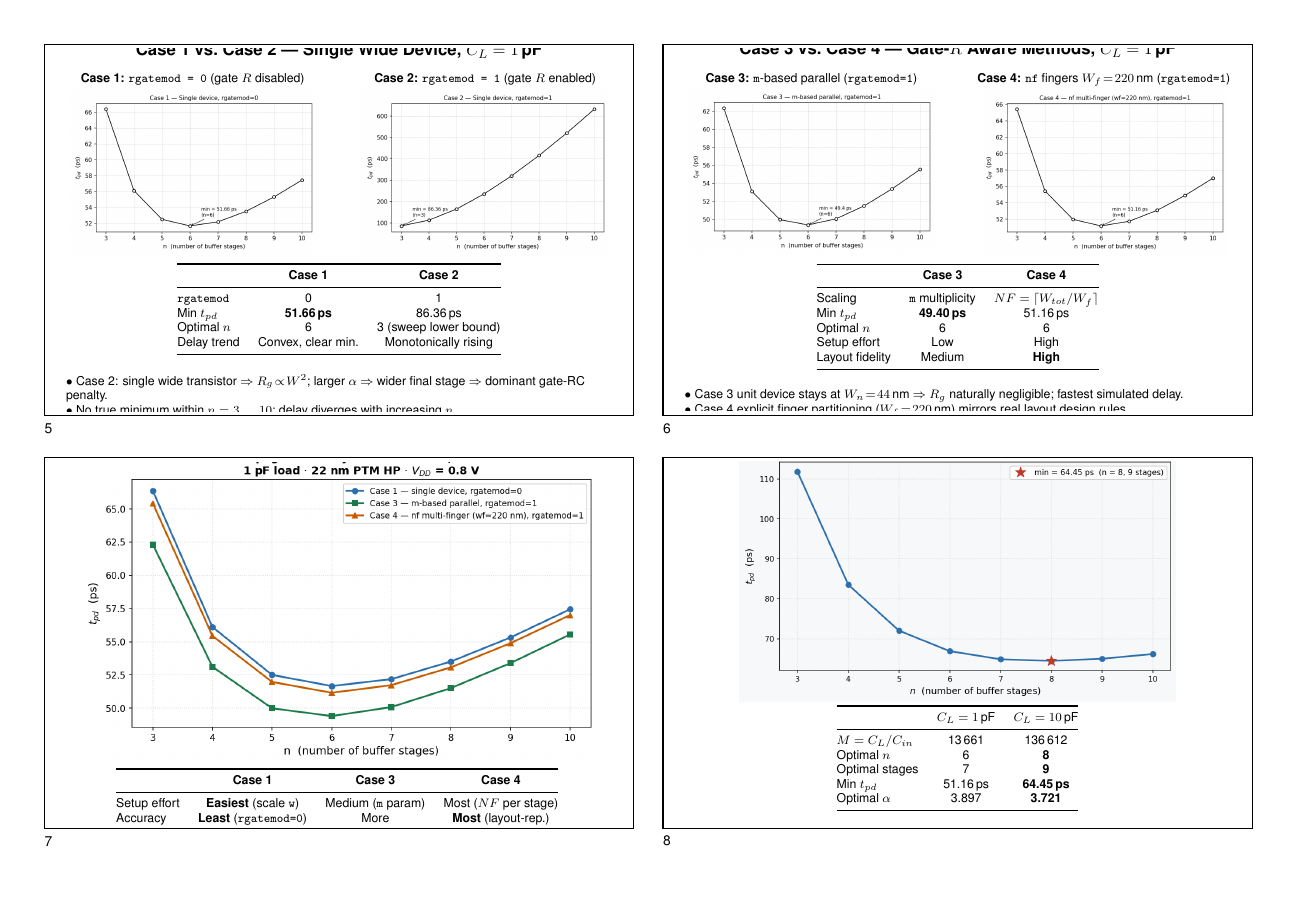
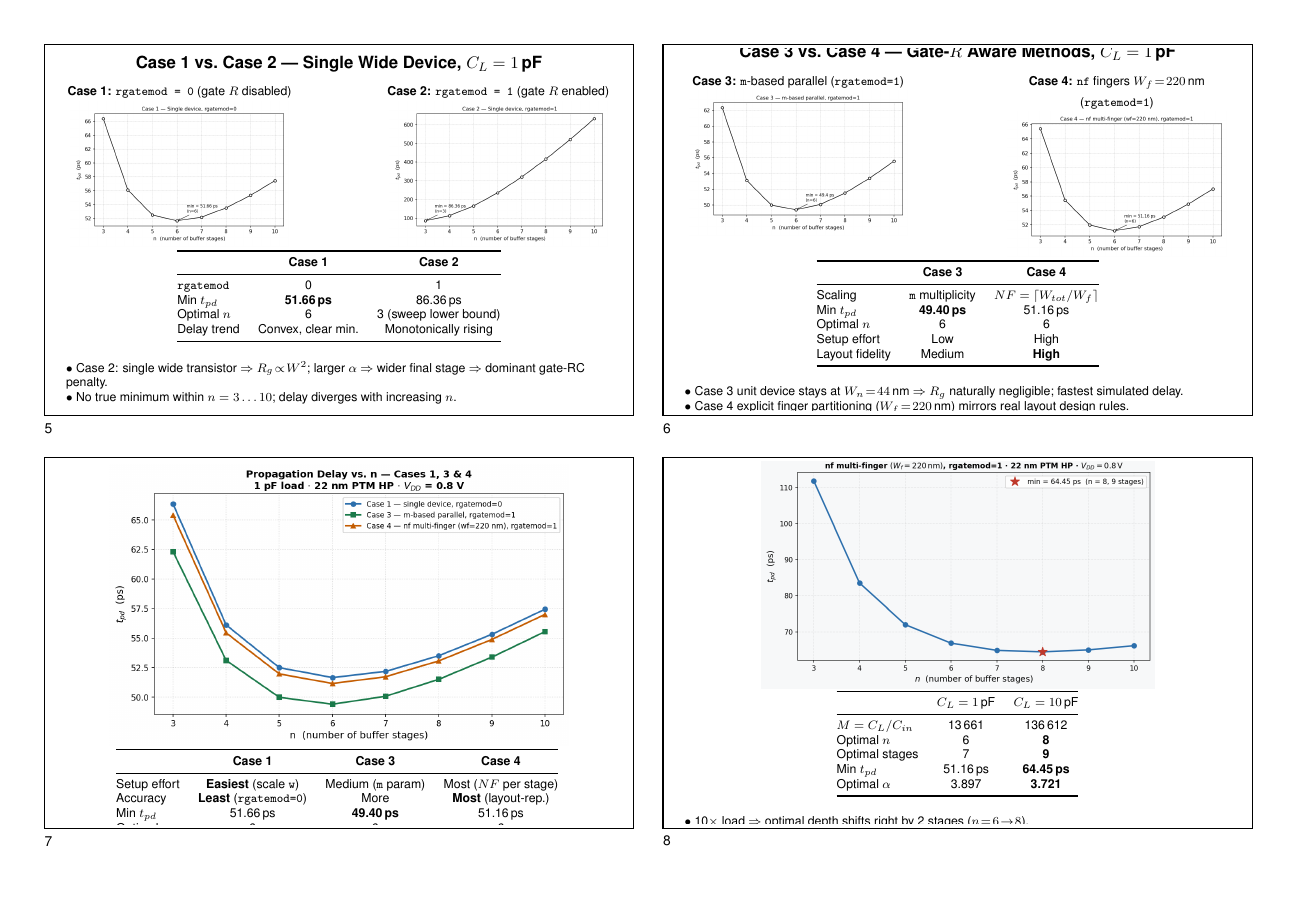
Before and after one commit to TheVoltageVikingRam/SPICE_Bootstrap, a LaTeX problem sheet (exercise5_presentation.tex): page 2 of 2. Compiled offline with pdfLaTeX.

Commit message:
Tighten presentation slide layout
This commit reduces the width and spacing of comparison panels and plot images in the presentation slides so they fit more cleanly on a single slide. It also slightly shrinks the large comparison and 10 pF plots to improve readability while maintaining the overall layout.

```diff
--- a/exercise5_presentation.tex
+++ b/exercise5_presentation.tex
@@ -73,17 +73,17 @@
 \slidebox{5}{
     \centering
     \textbf{Case 1 vs.\ Case 2 \textemdash{} Single Wide Device, $C_L = 1\,$pF}\\[0.15cm]
-    \begin{minipage}[t]{5.8cm}
+    \begin{minipage}[t]{5.2cm}
         \centering
-        {\scriptsize \textbf{Case 1:} \texttt{rgatemod = 0} (gate $R$ disabled)}\\[0.05cm]
-        \includegraphics[width=5.7cm]{case1_single_rg0.png}
+        {\scriptsize \textbf{Case 1:} \texttt{rgatemod = 0} (gate $R$ disabled)}\\[0.02cm]
+        \includegraphics[width=5.0cm]{case1_single_rg0.png}
     \end{minipage}%
     \hfill
-    \begin{minipage}[t]{5.8cm}
+    \begin{minipage}[t]{5.2cm}
         \centering
-        {\scriptsize \textbf{Case 2:} \texttt{rgatemod = 1} (gate $R$ enabled)}\\[0.05cm]
-        \includegraphics[width=5.7cm]{case2_single_rg1.png}
-    \end{minipage}\\[0.15cm]
+        {\scriptsize \textbf{Case 2:} \texttt{rgatemod = 1} (gate $R$ enabled)}\\[0.02cm]
+        \includegraphics[width=5.0cm]{case2_single_rg1.png}
+    \end{minipage}\\[0.05cm]
     \scriptsize
     \begin{tabular}{@{}lcc@{}}
         \toprule
```
Also changed, not shown: exercise5_presentation.tex (22 more changed lines).
